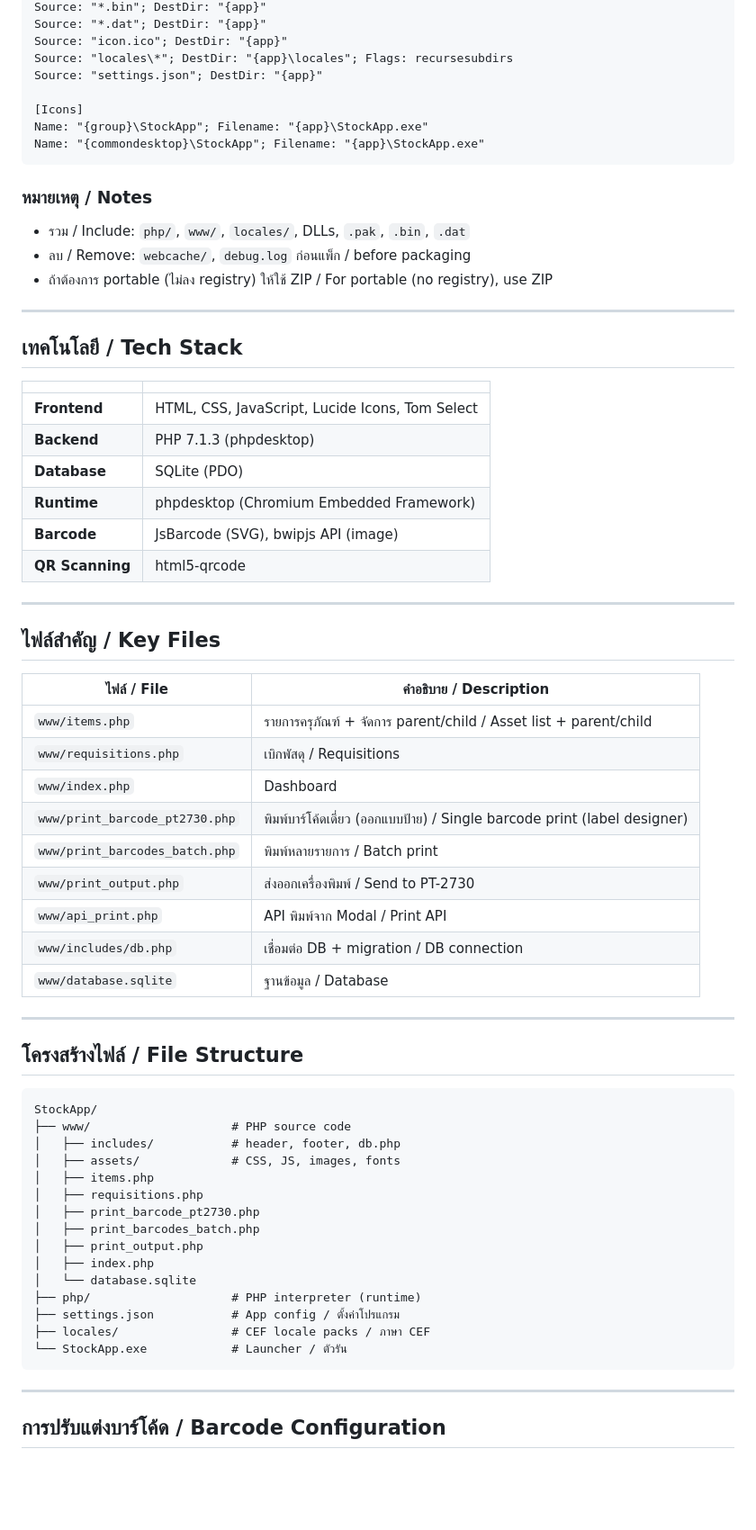
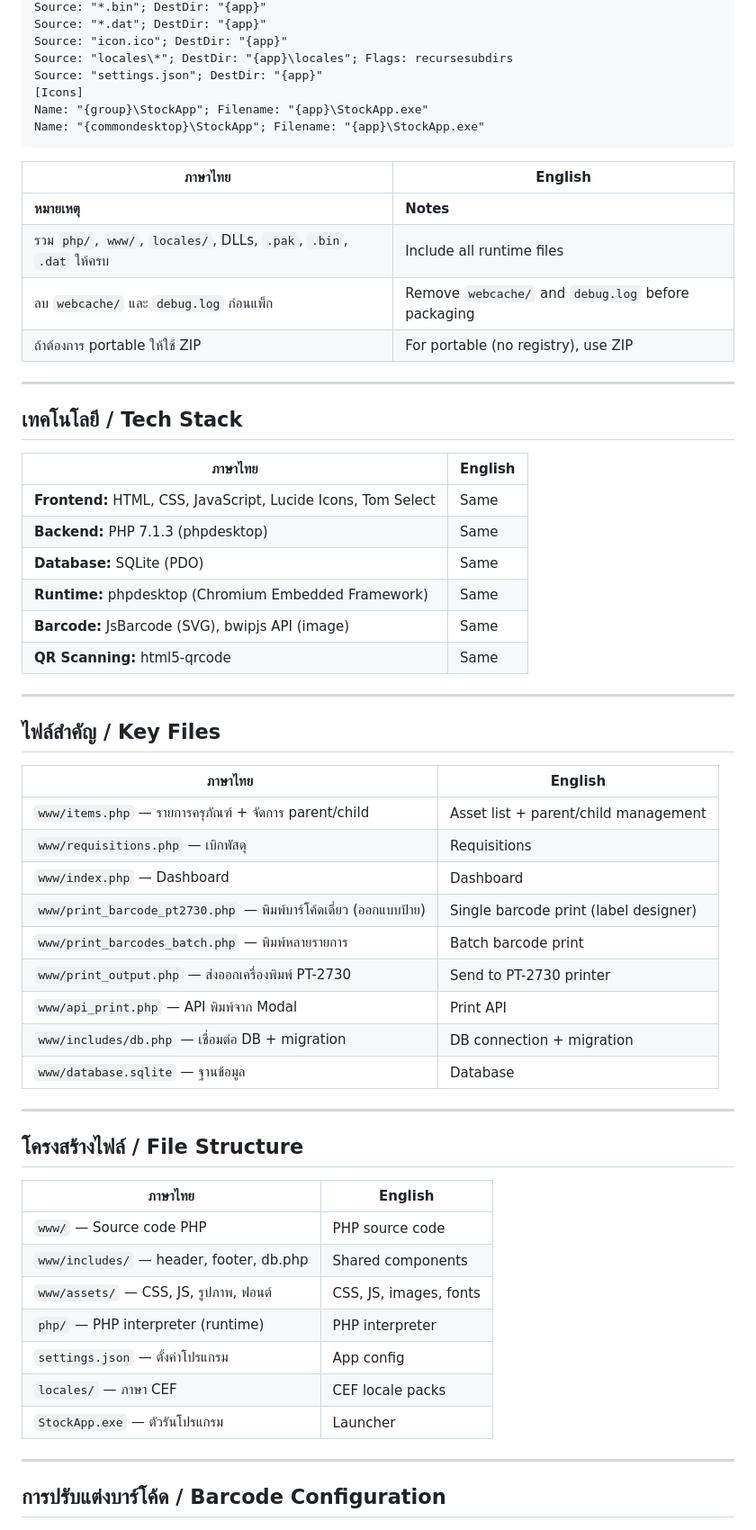
Before and after one commit to pooh18528/StockApp-, a Markdown page: README.md, the part around one of its changes. Shown at 90% size. Drawn GitHub-style; blank space fills up the shorter version.

Commit message:
change README to table format (Thai left, English right)

````diff
--- a/README.md
+++ b/README.md
@@ -95,67 +103,60 @@ Source: "*.dat"; DestDir: "{app}"
 Source: "icon.ico"; DestDir: "{app}"
 Source: "locales\*"; DestDir: "{app}\locales"; Flags: recursesubdirs
 Source: "settings.json"; DestDir: "{app}"
-
 [Icons]
 Name: "{group}\StockApp"; Filename: "{app}\StockApp.exe"
 Name: "{commondesktop}\StockApp"; Filename: "{app}\StockApp.exe"
 ```
 
-### หมายเหตุ / Notes
-- รวม / Include: `php/`, `www/`, `locales/`, DLLs, `.pak`, `.bin`, `.dat`
-- ลบ / Remove: `webcache/`, `debug.log` ก่อนแพ็ก / before packaging
-- ถ้าต้องการ portable (ไม่ลง registry) ให้ใช้ ZIP / For portable (no registry), use ZIP
+| ภาษาไทย | English |
+|---------|---------|
+| **หมายเหตุ** | **Notes** |
+| รวม `php/`, `www/`, `locales/`, DLLs, `.pak`, `.bin`, `.dat` ให้ครบ | Include all runtime files |
+| ลบ `webcache/` และ `debug.log` ก่อนแพ็ก | Remove `webcache/` and `debug.log` before packaging |
+| ถ้าต้องการ portable ให้ใช้ ZIP | For portable (no registry), use ZIP |
 
 ---
 
 ## เทคโนโลยี / Tech Stack
 
-| | |
-|---|---|
-| **Frontend** | HTML, CSS, JavaScript, Lucide Icons, Tom Select |
-| **Backend** | PHP 7.1.3 (phpdesktop) |
-| **Database** | SQLite (PDO) |
-| **Runtime** | phpdesktop (Chromium Embedded Framework) |
-| **Barcode** | JsBarcode (SVG), bwipjs API (image) |
-| **QR Scanning** | html5-qrcode |
+| ภาษาไทย | English |
+|---------|---------|
+| **Frontend:** HTML, CSS, JavaScript, Lucide Icons, Tom Select | Same |
+| **Backend:** PHP 7.1.3 (phpdesktop) | Same |
+| **Database:** SQLite (PDO) | Same |
+| **Runtime:** phpdesktop (Chromium Embedded Framework) | Same |
+| **Barcode:** JsBarcode (SVG), bwipjs API (image) | Same |
+| **QR Scanning:** html5-qrcode | Same |
 
 ---
 
 ## ไฟล์สำคัญ / Key Files
 
-| ไฟล์ / File | คำอธิบาย / Description |
-|---|---|
-| `www/items.php` | รายการครุภัณฑ์ + จัดการ parent/child / Asset list + parent/child |
-| `www/requisitions.php` | เบิกพัสดุ / Requisitions |
-| `www/index.php` | Dashboard |
-| `www/print_barcode_pt2730.php` | พิมพ์บาร์โค้ดเดี่ยว (ออกแบบป้าย) / Single barcode print (label designer) |
-| `www/print_barcodes_batch.php` | พิมพ์หลายรายการ / Batch print |
-| `www/print_output.php` | ส่งออกเครื่องพิมพ์ / Send to PT-2730 |
-| `www/api_print.php` | API พิมพ์จาก Modal / Print API |
-| `www/includes/db.php` | เชื่อมต่อ DB + migration / DB connection |
-| `www/database.sqlite` | ฐานข้อมูล / Database |
+| ภาษาไทย | English |
+|---------|---------|
+| `www/items.php` — รายการครุภัณฑ์ + จัดการ parent/child | Asset list + parent/child management |
+| `www/requisitions.php` — เบิกพัสดุ | Requisitions |
+| `www/index.php` — Dashboard | Dashboard |
+| `www/print_barcode_pt2730.php` — พิมพ์บาร์โค้ดเดี่ยว (ออกแบบป้าย) | Single barcode print (label designer) |
+| `www/print_barcodes_batch.php` — พิมพ์หลายรายการ | Batch barcode print |
+| `www/print_output.php` — ส่งออกเครื่องพิมพ์ PT-2730 | Send to PT-2730 printer |
+| `www/api_print.php` — API พิมพ์จาก Modal | Print API |
+| `www/includes/db.php` — เชื่อมต่อ DB + migration | DB connection + migration |
+| `www/database.sqlite` — ฐานข้อมูล | Database |
 
 ---
 
 ## โครงสร้างไฟล์ / File Structure
 
-```
-StockApp/
-├── www/                    # PHP source code
-│   ├── includes/           # header, footer, db.php
-│   ├── assets/             # CSS, JS, images, fonts
-│   ├── items.php
-│   ├── requisitions.php
-│   ├── print_barcode_pt2730.php
-│   ├── print_barcodes_batch.php
-│   ├── print_output.php
-│   ├── index.php
-│   └── database.sqlite
-├── php/                    # PHP interpreter (runtime)
-├── settings.json           # App config / ตั้งค่าโปรแกรม
-├── locales/                # CEF locale packs / ภาษา CEF
-└── StockApp.exe            # Launcher / ตัวรัน
-```
+| ภาษาไทย | English |
+|---------|---------|
+| `www/` — Source code PHP | PHP source code |
+| `www/includes/` — header, footer, db.php | Shared components |
+| `www/assets/` — CSS, JS, รูปภาพ, ฟอนต์ | CSS, JS, images, fonts |
+| `php/` — PHP interpreter (runtime) | PHP interpreter |
+| `settings.json` — ตั้งค่าโปรแกรม | App config |
+| `locales/` — ภาษา CEF | CEF locale packs |
+| `StockApp.exe` — ตัวรันโปรแกรม | Launcher |
 
 ---
 
````
Also changed, not shown: other parts of README.md (+54 -46 lines).
